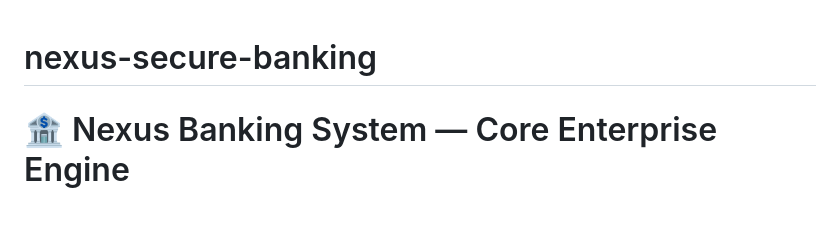
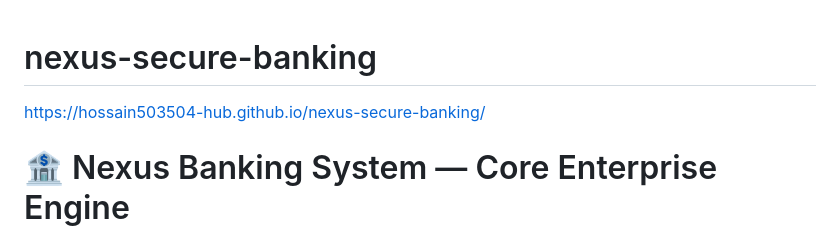
Before and after one commit to hossain503504-hub/nexus-secure-banking, a Markdown page: README.md, the part around the change. GitHub-like rendering; blank space fills up the shorter version.

```diff
--- a/README.md
+++ b/README.md
@@ -1,4 +1,5 @@
 # nexus-secure-banking
+https://hossain503504-hub.github.io/nexus-secure-banking/
 # 🏦 Nexus Banking System — Core Enterprise Engine
 
 > **The World's Most Advanced 100% Cashless Core Banking Infrastructure**
```
